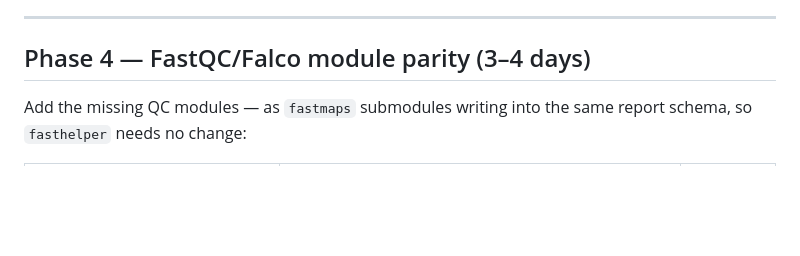
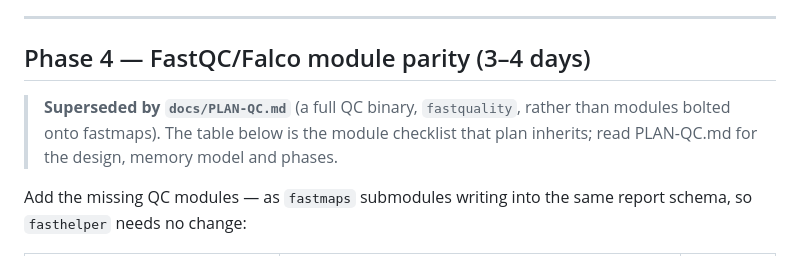
Before and after one commit to RaphaelRibes/FastSuite, a Markdown page: docs/PLAN.md, the part around the change. Rendered like a GitHub page; blank space fills up the shorter version.

```diff
--- a/docs/PLAN.md
+++ b/docs/PLAN.md
@@ -129,6 +129,10 @@ to `pigz` and the `--gz-level` semantics are identical everywhere.
 
 ## Phase 4 — FastQC/Falco module parity (3–4 days)
 
+> **Superseded by `docs/PLAN-QC.md`** (a full QC binary, `fastquality`, rather
+> than modules bolted onto fastmaps). The table below is the module checklist
+> that plan inherits; read PLAN-QC.md for the design, memory model and phases.
+
 Add the missing QC modules — as `fastmaps` submodules writing into the same
 report schema, so `fasthelper` needs no change:
 
```
Also changed, not shown: docs/PLAN-QC.md (added, +266 -0 lines).
